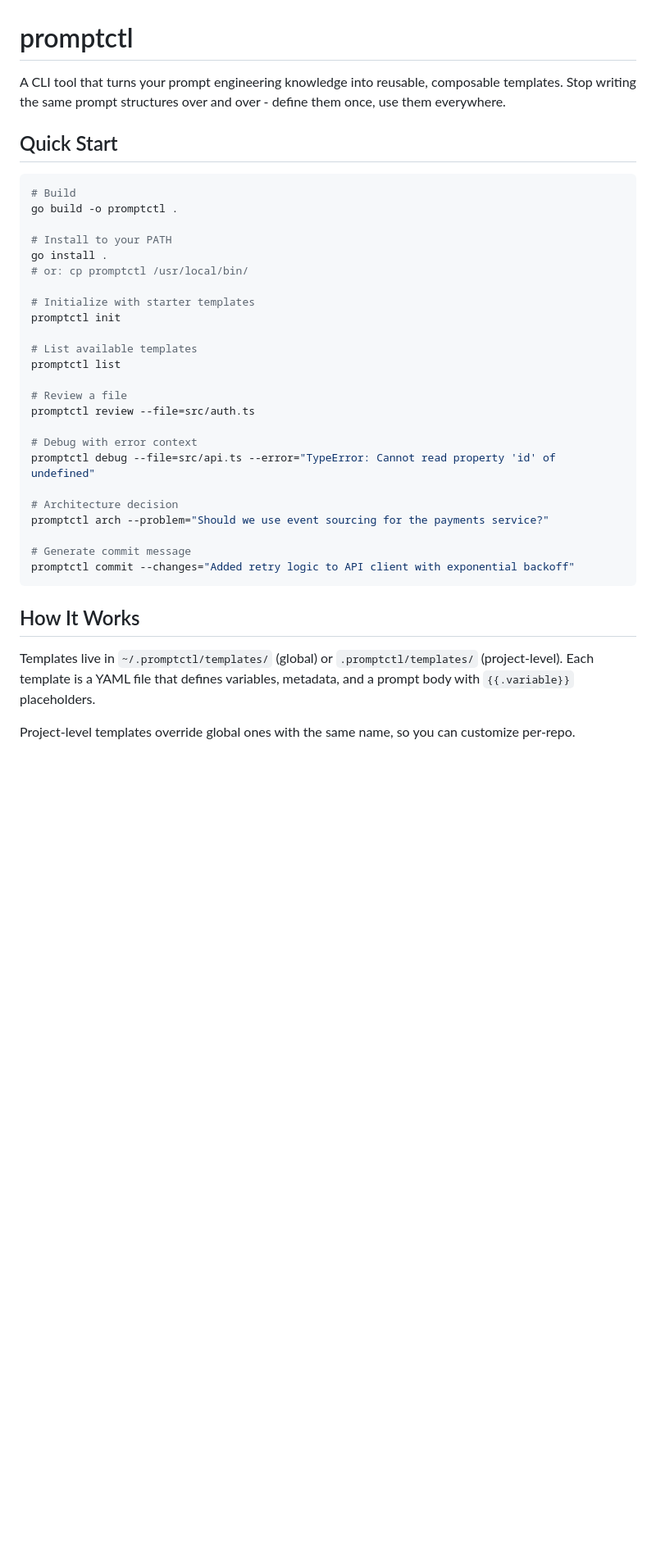
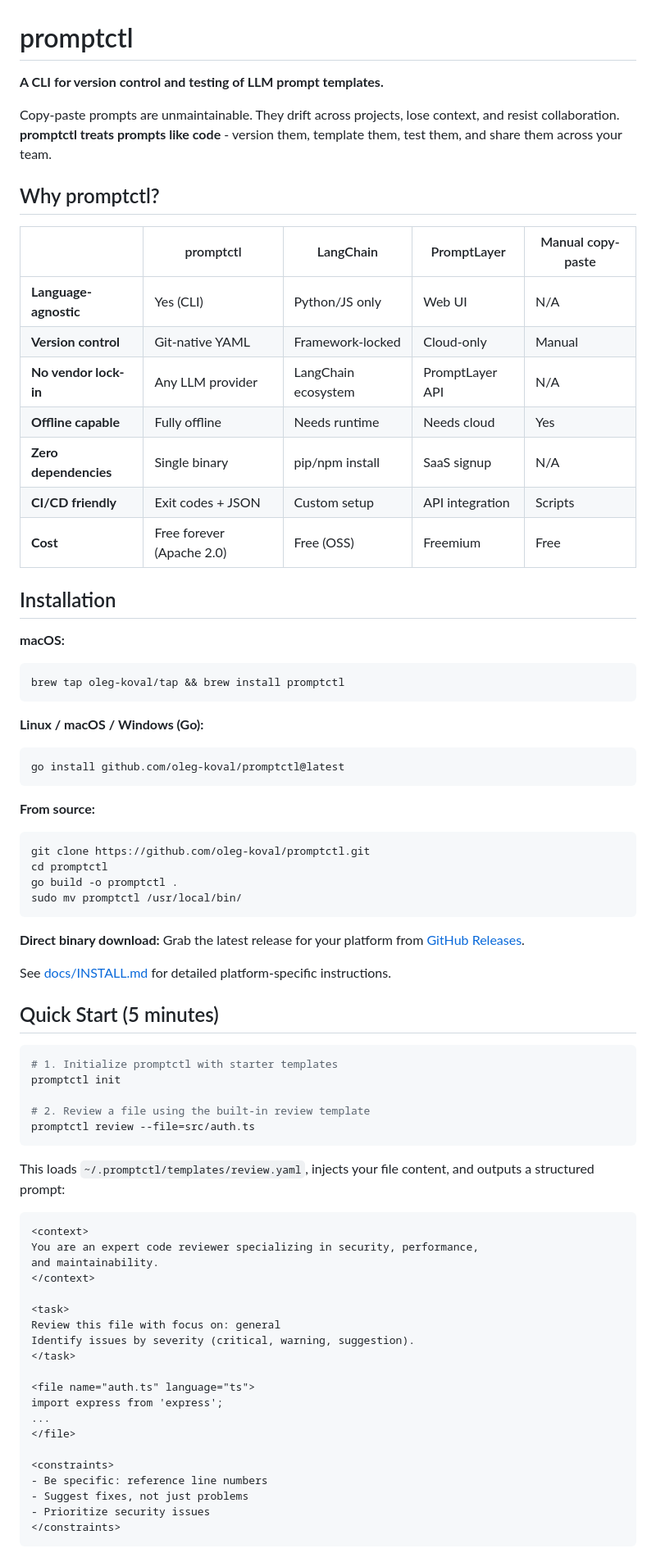
Before and after one commit to prompt-ctl/prompt-ctl, a Markdown page: README.md, the part around one of its changes. Shown at 82% size. Rendered like a GitHub page; blank space fills up the shorter version.

Commit message:
feat: rewrite README.md for open-source launch
Co-Authored-By: Claude Opus 4.6 (1M context) <noreply@anthropic.com>

````diff
--- a/README.md
+++ b/README.md
@@ -1,38 +1,78 @@
 # promptctl
 
-A CLI tool that turns your prompt engineering knowledge into reusable, composable templates. Stop writing the same prompt structures over and over - define them once, use them everywhere.
+**A CLI for version control and testing of LLM prompt templates.**
 
-## Quick Start
+Copy-paste prompts are unmaintainable. They drift across projects, lose context, and resist collaboration. **promptctl treats prompts like code** - version them, template them, test them, and share them across your team.
+
+## Why promptctl?
+
+| | promptctl | LangChain | PromptLayer | Manual copy-paste |
+|---|---|---|---|---|
+| **Language-agnostic** | Yes (CLI) | Python/JS only | Web UI | N/A |
+| **Version control** | Git-native YAML | Framework-locked | Cloud-only | Manual |
+| **No vendor lock-in** | Any LLM provider | LangChain ecosystem | PromptLayer API | N/A |
+| **Offline capable** | Fully offline | Needs runtime | Needs cloud | Yes |
+| **Zero dependencies** | Single binary | pip/npm install | SaaS signup | N/A |
+| **CI/CD friendly** | Exit codes + JSON | Custom setup | API integration | Scripts |
+| **Cost** | Free forever (Apache 2.0) | Free (OSS) | Freemium | Free |
+
+## Installation
+
+**macOS:**
+```bash
+brew tap oleg-koval/tap && brew install promptctl
+```
+
+**Linux / macOS / Windows (Go):**
+```bash
+go install github.com/oleg-koval/promptctl@latest
+```
+
+**From source:**
+```bash
+git clone https://github.com/oleg-koval/promptctl.git
+cd promptctl
+go build -o promptctl .
+sudo mv promptctl /usr/local/bin/
+```
+
+**Direct binary download:**
+Grab the latest release for your platform from [GitHub Releases](https://github.com/oleg-koval/promptctl/releases).
+
+See [docs/INSTALL.md](docs/INSTALL.md) for detailed platform-specific instructions.
+
+## Quick Start (5 minutes)
 
 ```bash
-# Build
-go build -o promptctl .
-
-# Install to your PATH
-go install .
-# or: cp promptctl /usr/local/bin/
-
-# Initialize with starter templates
+# 1. Initialize promptctl with starter templates
 promptctl init
 
-# List available templates
-promptctl list
-
-# Review a file
+# 2. Review a file using the built-in review template
 promptctl review --file=src/auth.ts
-
-# Debug with error context
-promptctl debug --file=src/api.ts --error="TypeError: Cannot read property 'id' of undefined"
-
-# Architecture decision
-promptctl arch --problem="Should we use event sourcing for the payments service?"
-
-# Generate commit message
-promptctl commit --changes="Added retry logic to API client with exponential backoff"
 ```
 
-## How It Works
+This loads `~/.promptctl/templates/review.yaml`, injects your file content, and outputs a structured prompt:
 
-Templates live in `~/.promptctl/templates/` (global) or `.promptctl/templates/` (project-level). Each template is a YAML file that defines variables, metadata, and a prompt body with `{{.variable}}` placeholders.
+```
+<context>
+You are an expert code reviewer specializing in security, performance,
+and maintainability.
+</context>
 
-Project-level templates override global ones with the same name, so you can customize per-repo.
+<task>
+Review this file with focus on: general
+Identify issues by severity (critical, warning, suggestion).
+</task>
+
+<file name="auth.ts" language="ts">
+import express from 'express';
+...
+</file>
+
+<constraints>
+- Be specific: reference line numbers
+- Suggest fixes, not just problems
+- Prioritize security issues
+</constraints>
+```
+
````
Also changed, not shown: other parts of README.md (+146 -100 lines), .ralphex/phase2-documentation.md (+27 -27 lines).
